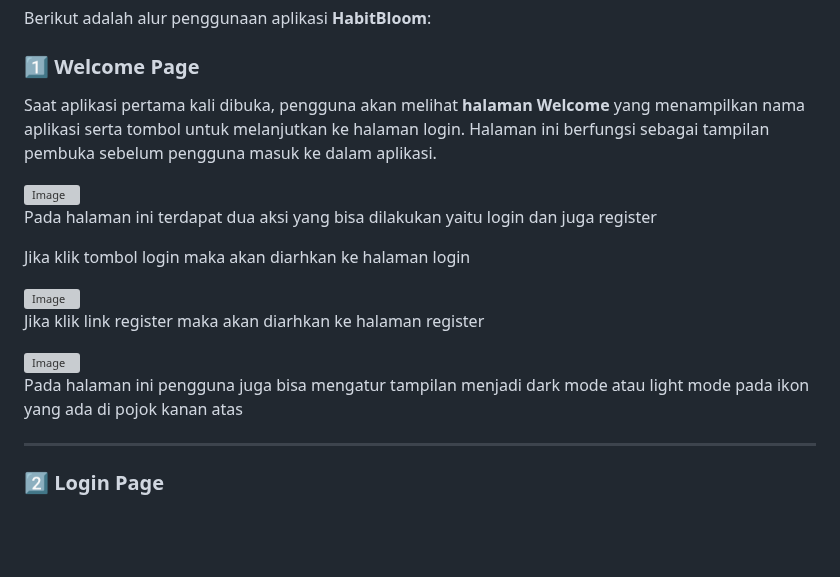
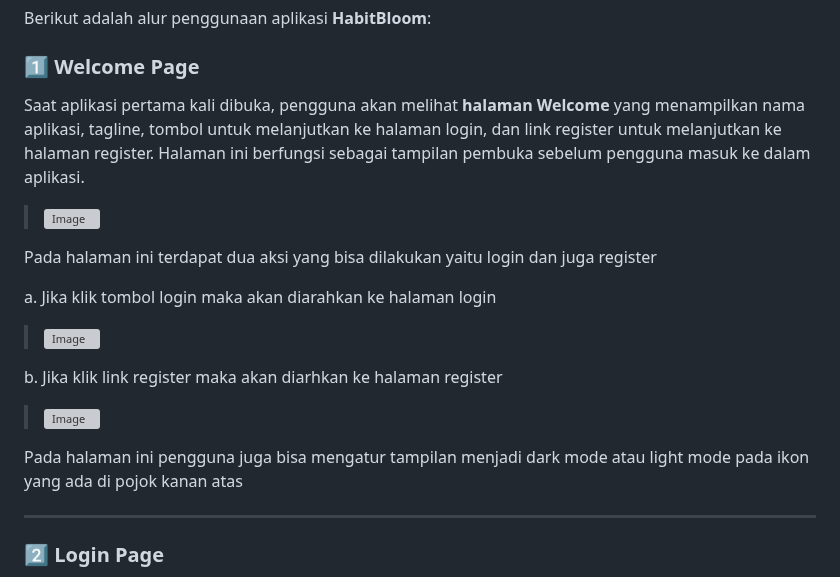
Before and after one commit to Zahraramadhani014/MINPRO2_PAB, a Markdown page: README.md, the part around the change. Drawn GitHub-style; blank space fills up the shorter version; grey boxes are pictures that could not be loaded.

```diff
--- a/README.md
+++ b/README.md
@@ -320,21 +320,23 @@ Berikut adalah alur penggunaan aplikasi **HabitBloom**:
 
 ### 1️⃣ Welcome Page
 
-Saat aplikasi pertama kali dibuka, pengguna akan melihat **halaman Welcome** yang menampilkan nama aplikasi serta tombol untuk melanjutkan ke halaman login. Halaman ini berfungsi sebagai tampilan pembuka sebelum pengguna masuk ke dalam aplikasi.
+Saat aplikasi pertama kali dibuka, pengguna akan melihat **halaman Welcome** yang menampilkan nama aplikasi, tagline, tombol untuk melanjutkan ke halaman login, dan link register untuk melanjutkan ke halaman register. Halaman ini berfungsi sebagai tampilan pembuka sebelum pengguna masuk ke dalam aplikasi.
 
-<img width="1919" height="1033" alt="Image" src="https://github.com/user-attachments/assets/4ade33f8-04f6-4af1-8d02-3b094ed0a830" />
+><img width="1919" height="1033" alt="Image" src="https://github.com/user-attachments/assets/4ade33f8-04f6-4af1-8d02-3b094ed0a830" />
 
 Pada halaman ini terdapat dua aksi yang bisa dilakukan yaitu login dan juga register
 
-Jika klik tombol login maka akan diarhkan ke halaman login
+a. Jika klik tombol login maka akan diarahkan ke halaman login
 
-<img width="1919" height="1031" alt="Image" src="https://github.com/user-attachments/assets/15b7937b-d86f-442f-947f-dd69e2f21270" />
+><img width="1919" height="1031" alt="Image" src="https://github.com/user-attachments/assets/15b7937b-d86f-442f-947f-dd69e2f21270" />
 
-Jika klik link register maka akan diarhkan ke halaman register
+b. Jika klik link register maka akan diarhkan ke halaman register
 
-<img width="1914" height="1030" alt="Image" src="https://github.com/user-attachments/assets/0837f616-58e4-439e-aaa2-565895e85840" />
+><img width="1914" height="1030" alt="Image" src="https://github.com/user-attachments/assets/0837f616-58e4-439e-aaa2-565895e85840" />
 
 Pada halaman ini pengguna juga bisa mengatur tampilan menjadi dark mode atau light mode pada ikon yang ada di pojok kanan atas
+
+
 
 ---
 
```
